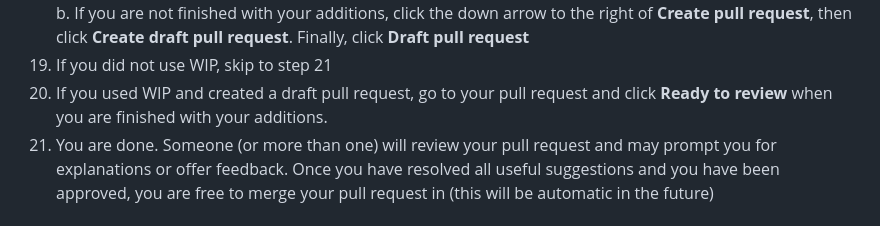
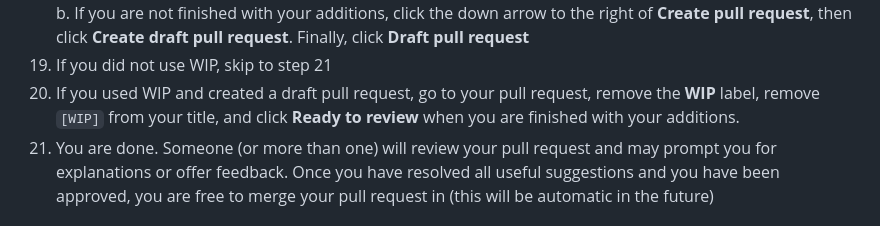
Before and after one commit to GiessC/sweep, a Markdown page: README.md, the part around the change. GitHub-like rendering.

Commit message:
Added finishing instructions to contribute draft PR

```diff
--- a/README.md
+++ b/README.md
@@ -34,7 +34,7 @@ We invite you to [contribute](#how-to-contribute) or watch our progress! Thanks!
 18. a. If you are finished with your additions, click **Create pull request**
 <br />b. If you are not finished with your additions, click the down arrow to the right of **Create pull request**, then click **Create draft pull request**. Finally, click **Draft pull request**
 19. If you did not use WIP, skip to step 21
-20. If you used WIP and created a draft pull request, go to your pull request and click **Ready to review** when you are finished with your additions.
+20. If you used WIP and created a draft pull request, go to your pull request, remove the **WIP** label, remove `[WIP]` from your title, and click **Ready to review** when you are finished with your additions.
 21. You are done. Someone (or more than one) will review your pull request and may prompt you for explanations or offer feedback. Once you have resolved all useful suggestions and you have been approved, you are free to merge your pull request in (this will be automatic in the future)
 
 ### Pull Request (PR) Title
```
